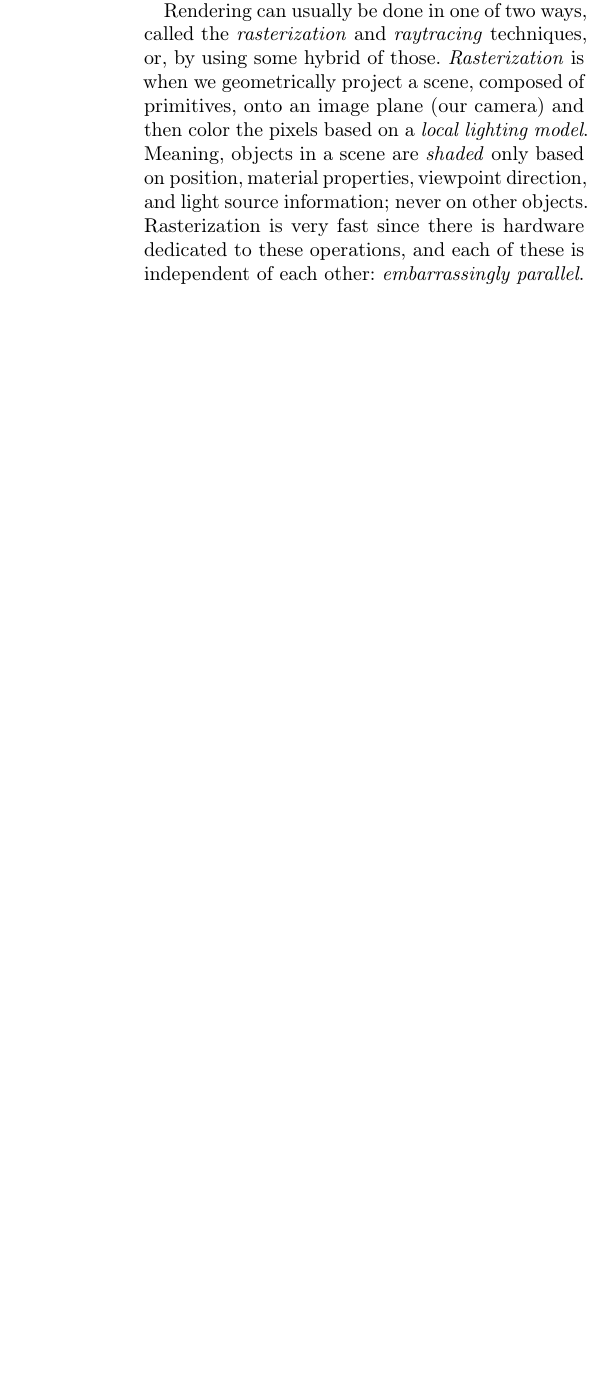
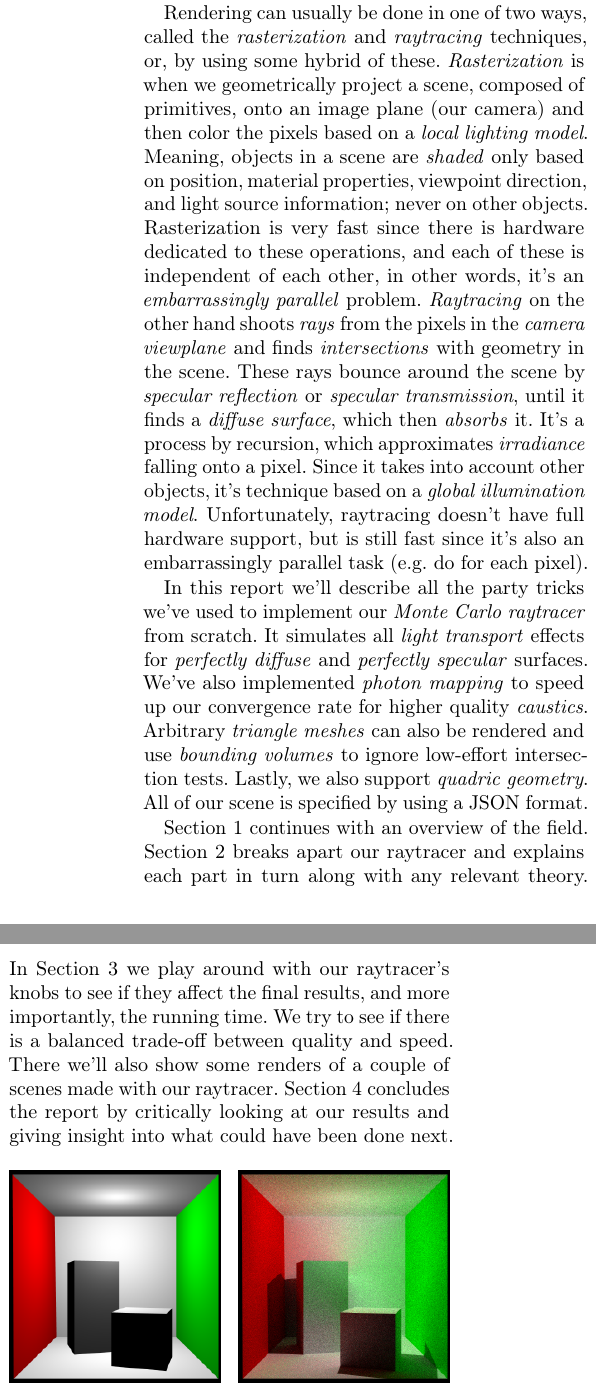
Before and after one commit to CaffeineViking/mcrt, a LaTeX document (docs/mcrt.tex): part of one column of page 2 of 4 before the commit and two parts of the columns of page 2 of 4 after it, the two joined at a grey line, cut so that both start at the same text, the shorter picture padded with empty space. Compiled offline with pdfLaTeX.

Commit message:
Wrote most of the introduction.

```diff
--- a/docs/mcrt.tex
+++ b/docs/mcrt.tex
@@ -62,11 +62,13 @@ labelfont=bf,singlelinecheck=off,labelsep=space}
 
     \section{Introduction} \label{sec:introduction}
 
-        Several fields of industry use \emph{computer graphics} to generate and display synthetic images on a screen; e.g.\ the entertainment industry uses \emph{raytracers} for \emph{rendering} animated movies while \emph{rasterizers} usually are the technology powering real-time video games. Of course, it's also widely used in the engineering and scientific disciplines for visualizing field data, which even have their own sub-field called \emph{scientific visualization}. Since it is such a wide field, we'll only be focusing on the \emph{rendering problem}: the task of converting one \emph{scene description} to an \emph{image} of it. We'll see that it's both challenging and fun to solve!
+        Several fields of industry use \emph{computer graphics} to generate and display synthetic images on a screen; e.g.\ the entertainment industry uses \emph{raytracers} for \emph{rendering} animated movies while \emph{rasterizers} usually are the technology powering real-time video games. Of course, it's also widely used in the engineering and scientific disciplines for visualizing field data, which even have their own sub-field called \emph{scientific visualization}. Since it is such a wide field, we'll only be focusing on the \emph{rendering problem}: the task of converting one \emph{scene description} to an \emph{image} of it.
 
-        Rendering can usually be done in one of two ways, called the \emph{rasterization} and \emph{raytracing} techniques, or, by using some hybrid of those. \emph{Rasterization} is when we geometrically project a scene, composed of primitives, onto an image plane (our camera) and then color the pixels based on a \emph{local lighting model}. Meaning, objects in a scene are \emph{shaded} only based on position, material properties, viewpoint direction, and light source information; never on other objects. Rasterization is very fast since there is hardware dedicated to these operations, and each of these is independent of each other: \emph{embarrassingly parallel}.
+        Rendering can usually be done in one of two ways, called the \emph{rasterization} and \emph{raytracing} techniques, or, by using some hybrid of these. \emph{Rasterization} is when we geometrically project a scene, composed of primitives, onto an image plane (our camera) and then color the pixels based on a \emph{local lighting model}. Meaning, objects in a scene are \emph{shaded} only based on position, material properties, viewpoint direction, and light source information; never on other objects. Rasterization is very fast since there is hardware dedicated to these operations, and each of these is independent of each other, in other words, it's an \emph{embarrassingly parallel} problem. \emph{Raytracing} on the other hand shoots \emph{rays} from the pixels in the \emph{camera viewplane} and finds \emph{intersections} with geometry in the scene. These rays bounce around the scene by \emph{specular reflection} or \emph{specular transmission}, until it finds a \emph{diffuse surface}, which then \emph{absorbs} it. It's a process by recursion, which approximates \emph{irradiance} falling onto a pixel. Since it takes into account other objects, it's technique based on a \emph{global illumination model}. Unfortunately, raytracing doesn't have full hardware support, but is still fast since it's also an embarrassingly parallel task (e.g. do for each pixel).
 
-    \newpage
+        In this report we'll describe all the party tricks we've used to implement our \emph{Monte Carlo raytracer} from scratch. It simulates all \emph{light transport} effects for \emph{perfectly diffuse} and \emph{perfectly specular} surfaces. We've also implemented \emph{photon mapping} to speed up our convergence rate for higher quality \emph{caustics}. Arbitrary \emph{triangle meshes} can also be rendered and use \emph{bounding volumes} to ignore low-effort intersection tests. Lastly, we also support \emph{quadric geometry}. All of our scene is specified by using a JSON format.
+
+        \cref{sec:introduction} continues with an overview of the field. \cref{sec:theory_and_method} breaks apart our raytracer and explains each part in turn along with any relevant theory. In \cref{sec:results_and_benchmark} we play around with our raytracer's knobs to see if they affect the final results, and more importantly, the running time. We try to see if there is a balanced trade-off between quality and speed. There we'll also show some renders of a couple of scenes made with our raytracer. \cref{sec:discussion_and_outlook} concludes the report by critically looking at our results and giving insight into what could have been done next.
 
     \begin{figure}[ht]
         \centering
```
Also changed, not shown: docs/mcrt.tex (4 more changed lines).
